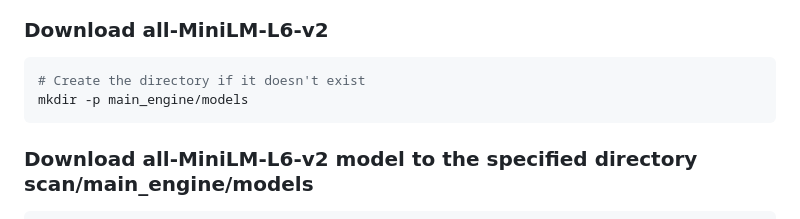
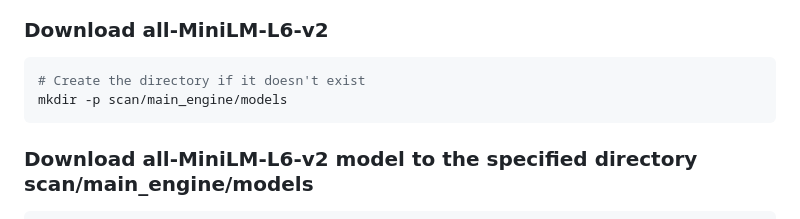
Before and after one commit to takunda2013/Fairscan-Automated-Resume-Scanning-using-CAG, a Markdown page: README.md, the part around the change. GitHub-like rendering.

````diff
--- a/README.md
+++ b/README.md
@@ -125,7 +125,7 @@ pip install -r ./requirements.txt
 
 ```bash
 # Create the directory if it doesn't exist
-mkdir -p main_engine/models
+mkdir -p scan/main_engine/models
 ```
 
 ### Download all-MiniLM-L6-v2 model to the specified directory scan/main_engine/models
````
